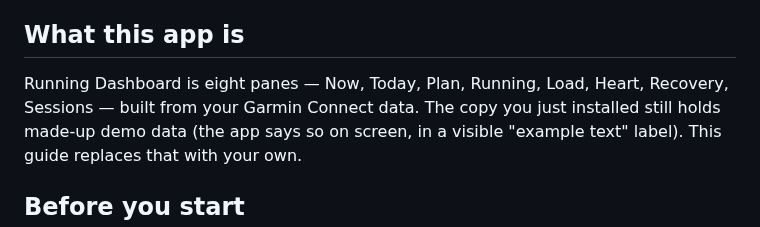
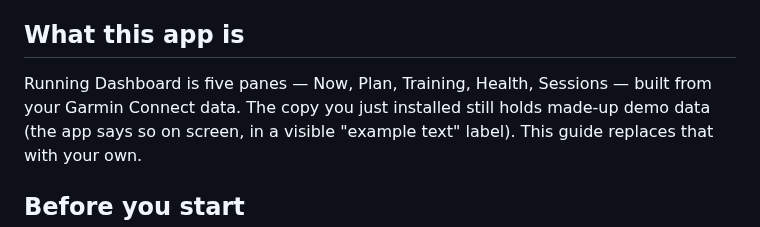
Before and after one commit to mtomasgaard/snuggery-apps-template, a Markdown page: running-dashboard/PROMPT.md, the part around the change. Rendered like a GitHub page.

```diff
--- a/running-dashboard/PROMPT.md
+++ b/running-dashboard/PROMPT.md
@@ -7,7 +7,7 @@ Read it together before starting.
 
 ## What this app is
 
-Running Dashboard is eight panes — Now, Today, Plan, Running, Load, Heart, Recovery, Sessions — built
+Running Dashboard is five panes — Now, Plan, Training, Health, Sessions — built
 from your Garmin Connect data. The copy you just installed still holds made-up demo data (the app
 says so on screen, in a visible "example text" label). This guide replaces that with your own.
 
```
Also changed, not shown: README.md (+6 -5 lines), running-dashboard/TILES.md (+9 -3 lines), screenshots/running-dashboard.png, 12 other files.
